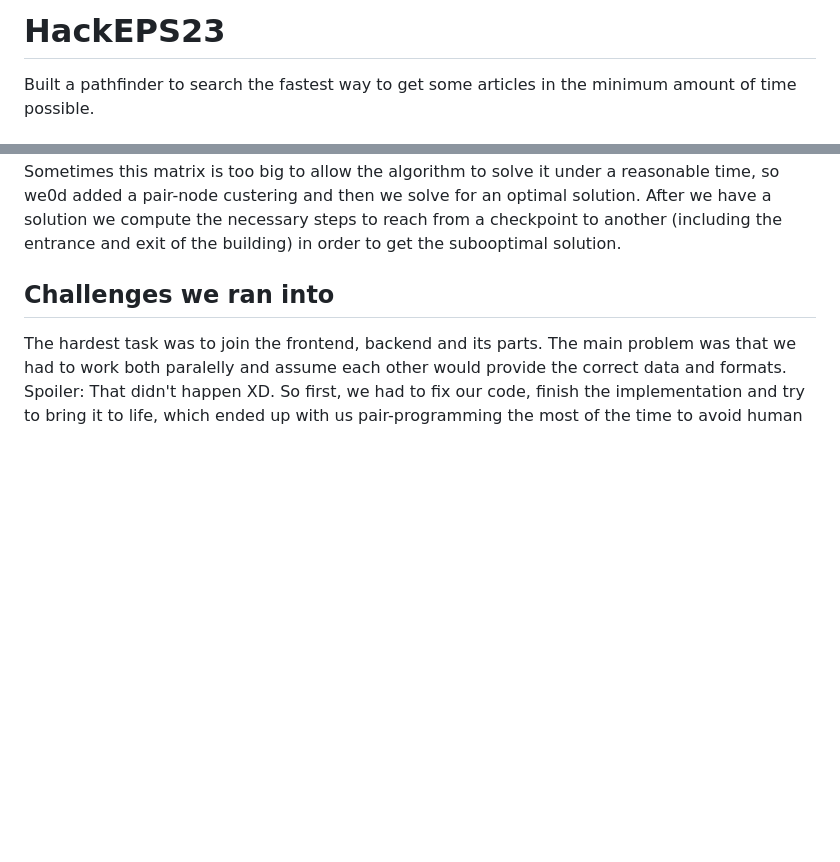
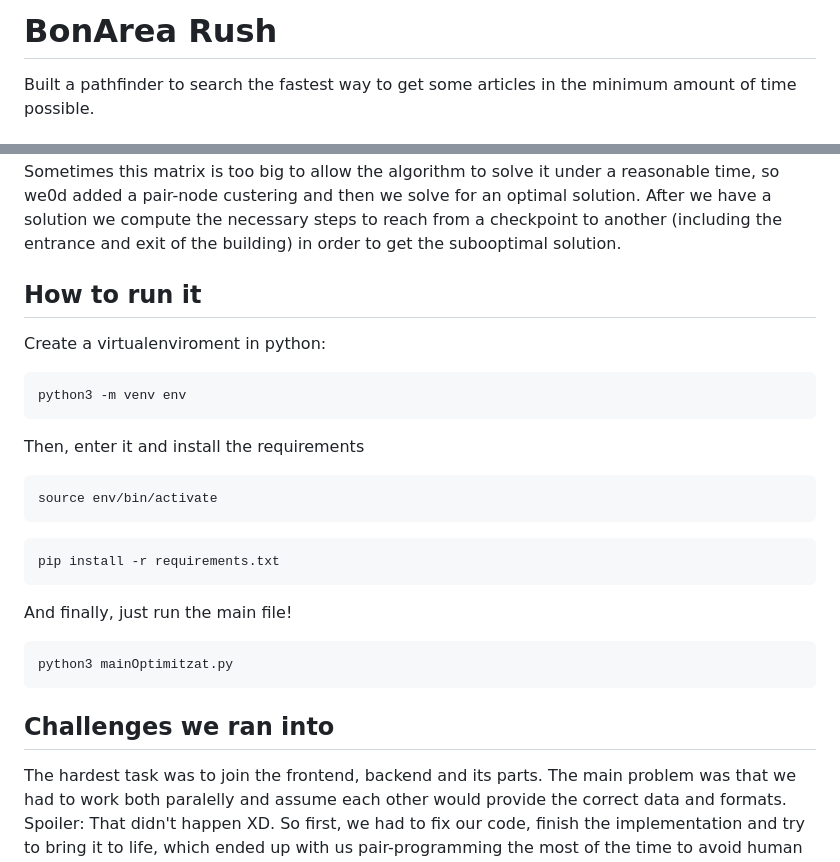
Before and after one commit to EncryptEx/HackEPS23, a Markdown page: README.md, 2 parts joined by grey strips. GitHub-like rendering; blank space fills up the shorter version.

````diff
--- a/README.md
+++ b/README.md
@@ -1,4 +1,4 @@
-# HackEPS23
+# BonArea Rush
 Built a pathfinder to search the fastest way to get some articles in the minimum amount of time possible.
 
 
@@ -31,7 +29,27 @@ It first gets all the coordinates from the required checkpoints to stop on.
 We create a matrix with all the costs of every single option to stop on. We aim to find the most optimized solution to reduce the cost. Sometimes this matrix is too big to allow the algorithm to solve it under a reasonable time, so we0d added a pair-node custering and then we solve for an optimal solution. After we have a solution we compute the necessary steps to reach from a checkpoint to another (including the entrance and exit of the building) in order to get the subooptimal solution.
 
 
+## How to run it
 
+Create a virtualenviroment in python:
+```sh
+python3 -m venv env
+```
+
+Then, enter it and install the requirements
+
+```sh
+source env/bin/activate
+```
+
+```sh
+pip install -r requirements.txt
+```
+
+And finally, just run the main file!
+```sh
+python3 mainOptimitzat.py
+```
 
 ## Challenges we ran into
 The hardest task was to join the frontend, backend and its parts. The main problem was that we had to work both paralelly and assume each other would provide the correct data and formats. Spoiler: That didn't happen XD. So first, we had to fix our code, finish the implementation and try to bring it to life, which ended up with us pair-programming the most of the time to avoid human errors (a great thing to be a 2p team).
````
Also changed, not shown: other parts of README.md (+0 -2 lines).
